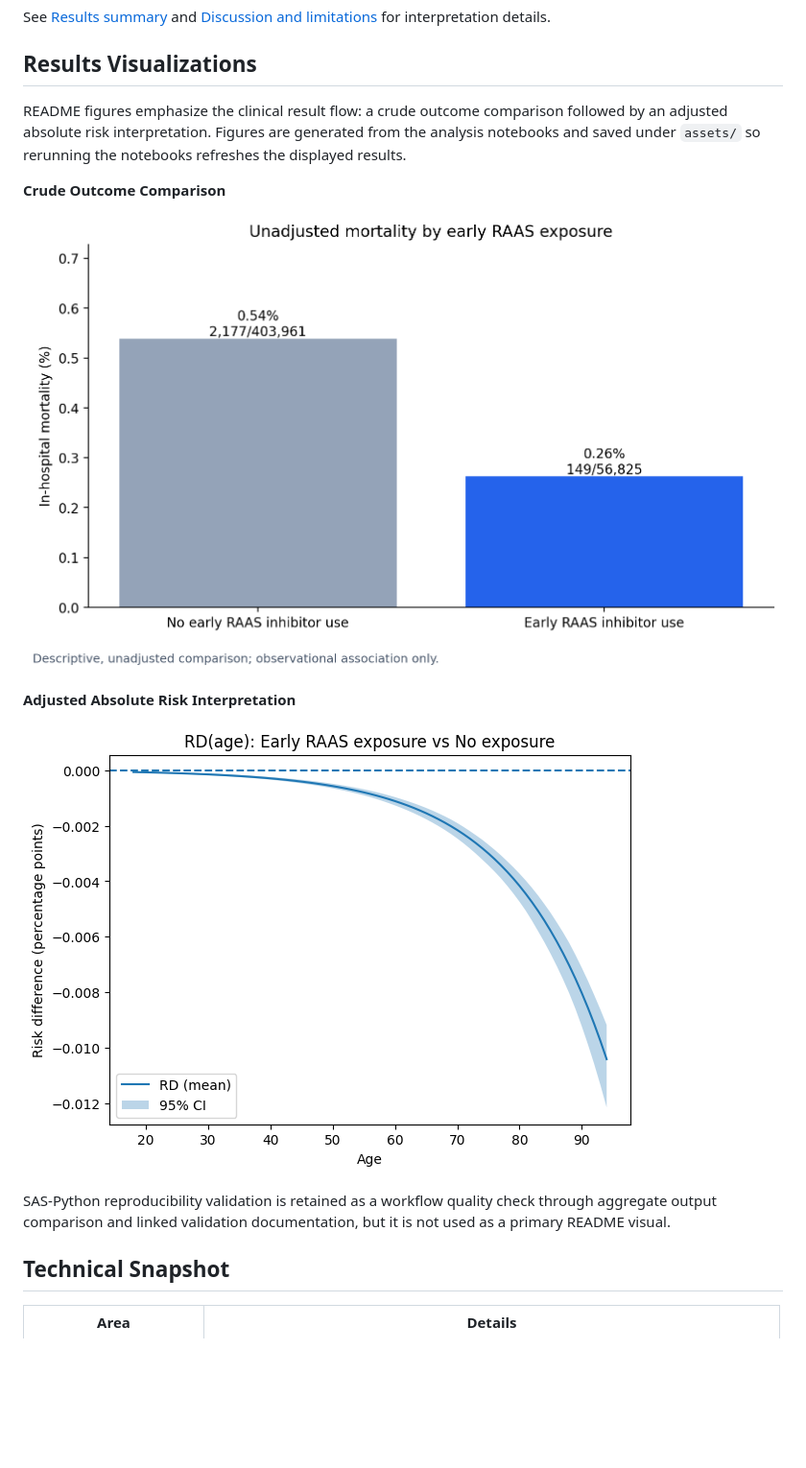
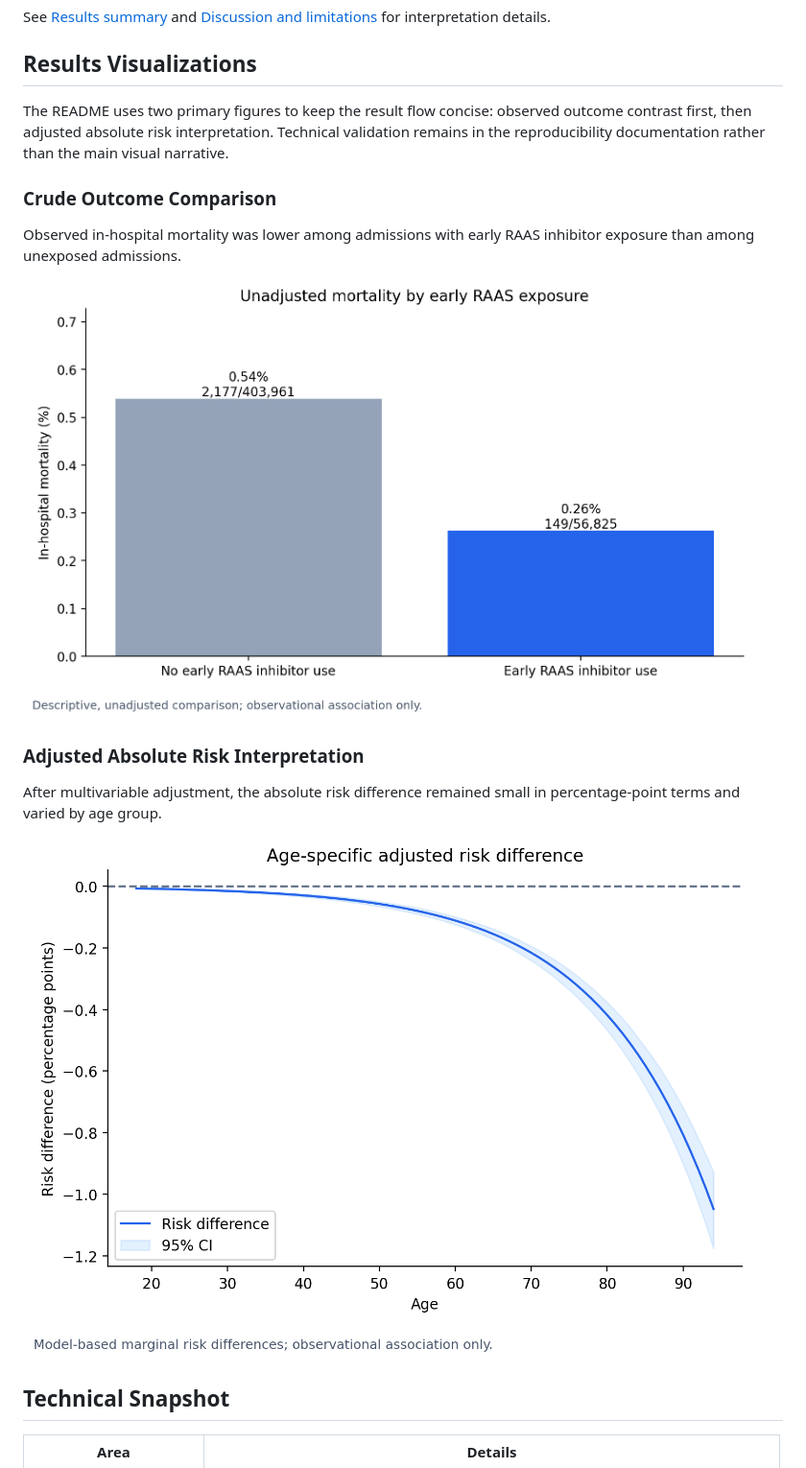
Before and after one commit to makotoy56/mimic-iv-nonicu-medication, a Markdown page: README.md, the part around one of its changes. Shown at 96% size. Drawn GitHub-style; pictures changed too: assets/absolute_risk_difference_plot.png; blank space fills up the shorter version.

```diff
--- a/README.md
+++ b/README.md
@@ -44,17 +44,19 @@ See [Results summary](docs/RESULTS_SUMMARY.md) and [Discussion and limitations](
 
 ## Results Visualizations
 
-README figures emphasize the clinical result flow: a crude outcome comparison followed by an adjusted absolute risk interpretation. Figures are generated from the analysis notebooks and saved under `assets/` so rerunning the notebooks refreshes the displayed results.
+The README uses two primary figures to keep the result flow concise: observed outcome contrast first, then adjusted absolute risk interpretation. Technical validation remains in the reproducibility documentation rather than the main visual narrative.
 
-**Crude Outcome Comparison**
+### Crude Outcome Comparison
 
-![Unadjusted in-hospital mortality by early RAAS exposure](assets/unadjusted_mortality_by_raas.png)
+Observed in-hospital mortality was lower among admissions with early RAAS inhibitor exposure than among unexposed admissions.
 
-**Adjusted Absolute Risk Interpretation**
+<img src="assets/unadjusted_mortality_by_raas.png" alt="Unadjusted in-hospital mortality by early RAAS exposure" width="760">
 
-![Age-specific adjusted absolute risk difference](assets/absolute_risk_difference_plot.png)
+### Adjusted Absolute Risk Interpretation
 
-SAS-Python reproducibility validation is retained as a workflow quality check through aggregate output comparison and linked validation documentation, but it is not used as a primary README visual.
+After multivariable adjustment, the absolute risk difference remained small in percentage-point terms and varied by age group.
+
+<img src="assets/absolute_risk_difference_plot.png" alt="Age-specific adjusted absolute risk difference" width="760">
 
 ## Technical Snapshot
 
```
Also changed, not shown: other parts of README.md (+9 -7 lines), docs/SETUP.md (added, +54 -0 lines), 9 other files.
